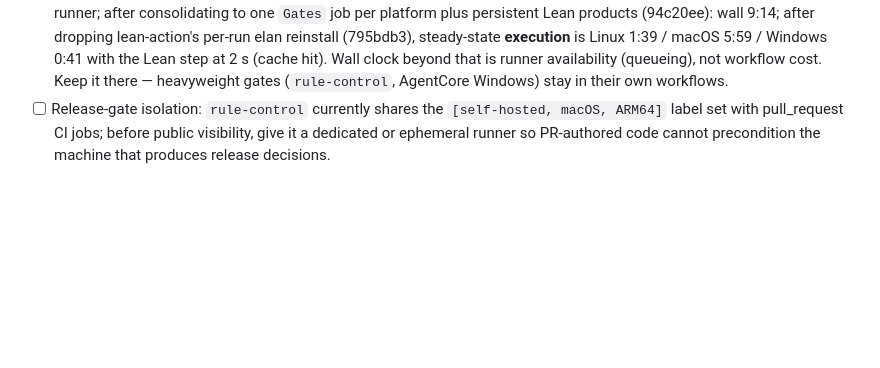
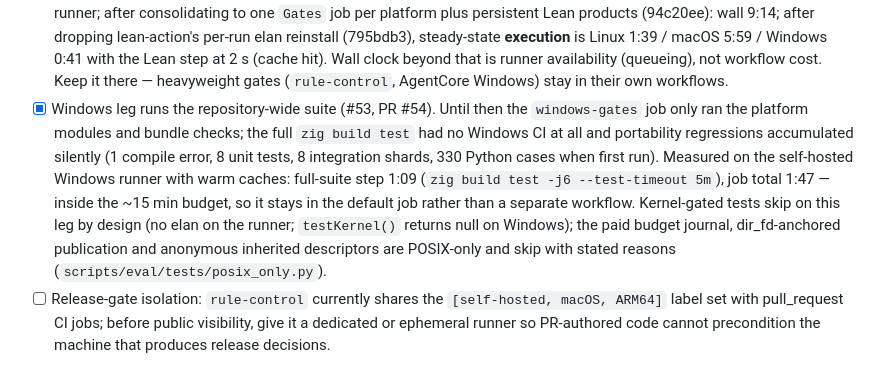
Before and after one commit to metask-ai/metacodes, a Markdown page: ROADMAP.md, the part around the change. Rendered like a GitHub page; blank space fills up the shorter version.

Commit message:
ROADMAP: 记录 Windows 腿已运行全量套件及实测时长(#53)
Co-Authored-By: Claude Fable 5.1 <noreply@anthropic.com>

```diff
--- a/ROADMAP.md
+++ b/ROADMAP.md
@@ -62,6 +62,18 @@ CI targets self-hosted runners (Linux X64, macOS ARM64, Windows X64).
       that is runner availability (queueing), not workflow cost. Keep it
       there — heavyweight gates (`rule-control`, AgentCore Windows) stay in
       their own workflows.
+- [x] Windows leg runs the repository-wide suite (#53, PR #54). Until then the
+      `windows-gates` job only ran the platform modules and bundle checks; the
+      full `zig build test` had no Windows CI at all and portability
+      regressions accumulated silently (1 compile error, 8 unit tests, 8
+      integration shards, 330 Python cases when first run). Measured on the
+      self-hosted Windows runner with warm caches: full-suite step 1:09
+      (`zig build test -j6 --test-timeout 5m`), job total 1:47 — inside the
+      ~15 min budget, so it stays in the default job rather than a separate
+      workflow. Kernel-gated tests skip on this leg by design (no elan on the
+      runner; `testKernel()` returns null on Windows); the paid budget journal,
+      dir_fd-anchored publication and anonymous inherited descriptors are
+      POSIX-only and skip with stated reasons (`scripts/eval/tests/posix_only.py`).
 - [ ] Release-gate isolation: `rule-control` currently shares the
       `[self-hosted, macOS, ARM64]` label set with pull_request CI jobs;
       before public visibility, give it a dedicated or ephemeral runner so
```
